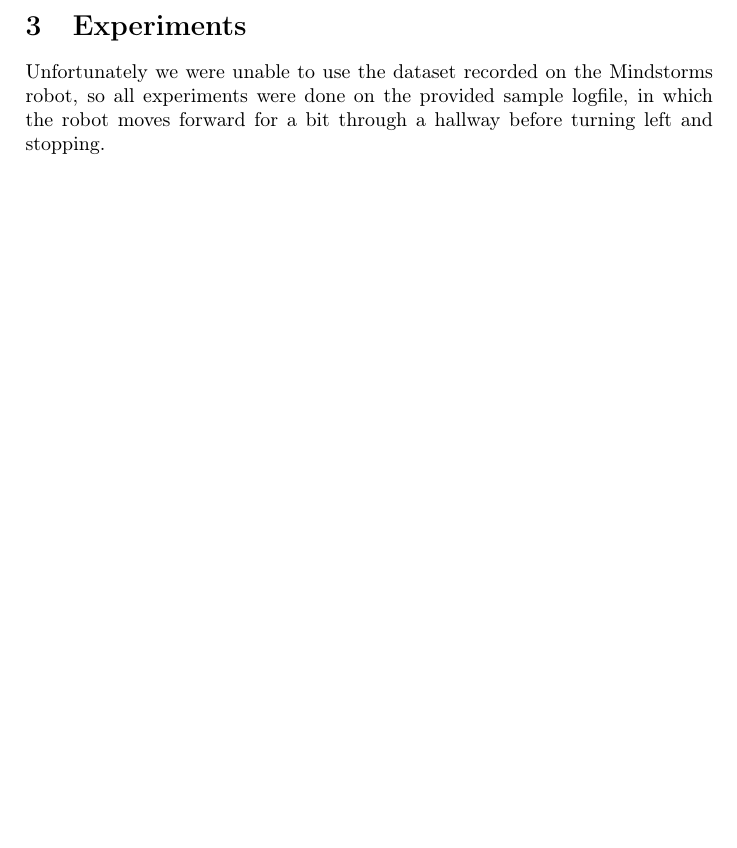
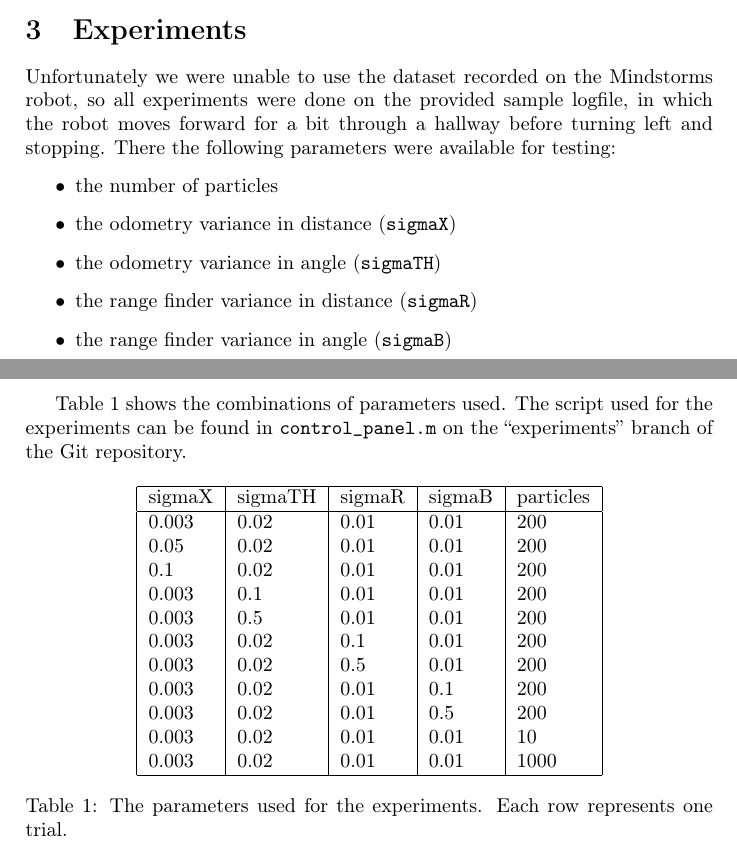
Before and after one commit to inge91/Autonome-Mobiele-Robots, a LaTeX problem sheet (assignment_4/report.tex): part of page 2 of 2 before the commit and two parts of pages 2 and 3 of 3 after it, the two joined at a grey line, cut so that both start at the same text, the shorter picture padded with empty space. Compiled offline with pdfLaTeX.

Commit message:
add experimental setup to report

```diff
--- a/assignment_4/report.tex
+++ b/assignment_4/report.tex
@@ -93,6 +93,40 @@ same value for the returned parameter \texttt{TOL\_JUMP} with a value of 10.5
 Unfortunately we were unable to use the dataset recorded on the Mindstorms
 robot, so all experiments were done on the provided sample logfile, in which the
 robot moves forward for a bit through a hallway before turning left and
-stopping.
+stopping. There the following parameters were available for testing:
+\begin{itemize}
+    \item the number of particles
+    \item the odometry variance in distance (\texttt{sigmaX})
+    \item the odometry variance in angle (\texttt{sigmaTH})
+    \item the range finder variance in distance (\texttt{sigmaR})
+    \item the range finder variance in angle (\texttt{sigmaB})
+\end{itemize}
+
+Table \ref{tbl:params} shows the combinations of parameters used.
+The script used for the experiments can be found in \texttt{control\_panel.m} on
+the ``experiments'' branch of the Git repository.
+
+\begin{table}[htbp]
+    \begin{tabular}{|l|l|l|l|l|}
+    \hline
+    sigmaX & sigmaTH & sigmaR & sigmaB & particles \\
+    \hline
+    0.003  & 0.02    & 0.01   & 0.01   & 200       \\
+    0.05   & 0.02    & 0.01   & 0.01   & 200       \\
+    0.1    & 0.02    & 0.01   & 0.01   & 200       \\
+    0.003  & 0.1     & 0.01   & 0.01   & 200       \\
+    0.003  & 0.5     & 0.01   & 0.01   & 200       \\
+    0.003  & 0.02    & 0.1    & 0.01   & 200       \\
+    0.003  & 0.02    & 0.5    & 0.01   & 200       \\
+    0.003  & 0.02    & 0.01   & 0.1    & 200       \\
+    0.003  & 0.02    & 0.01   & 0.5    & 200       \\
+    0.003  & 0.02    & 0.01   & 0.01   & 10        \\
+    0.003  & 0.02    & 0.01   & 0.01   & 1000      \\
+    \hline
+    \end{tabular}
+    \caption{The parameters used for the experiments. Each row represents one
+    trial.}
+    \label{tbl:params}
+\end{table}
 
 \end{document}
```
